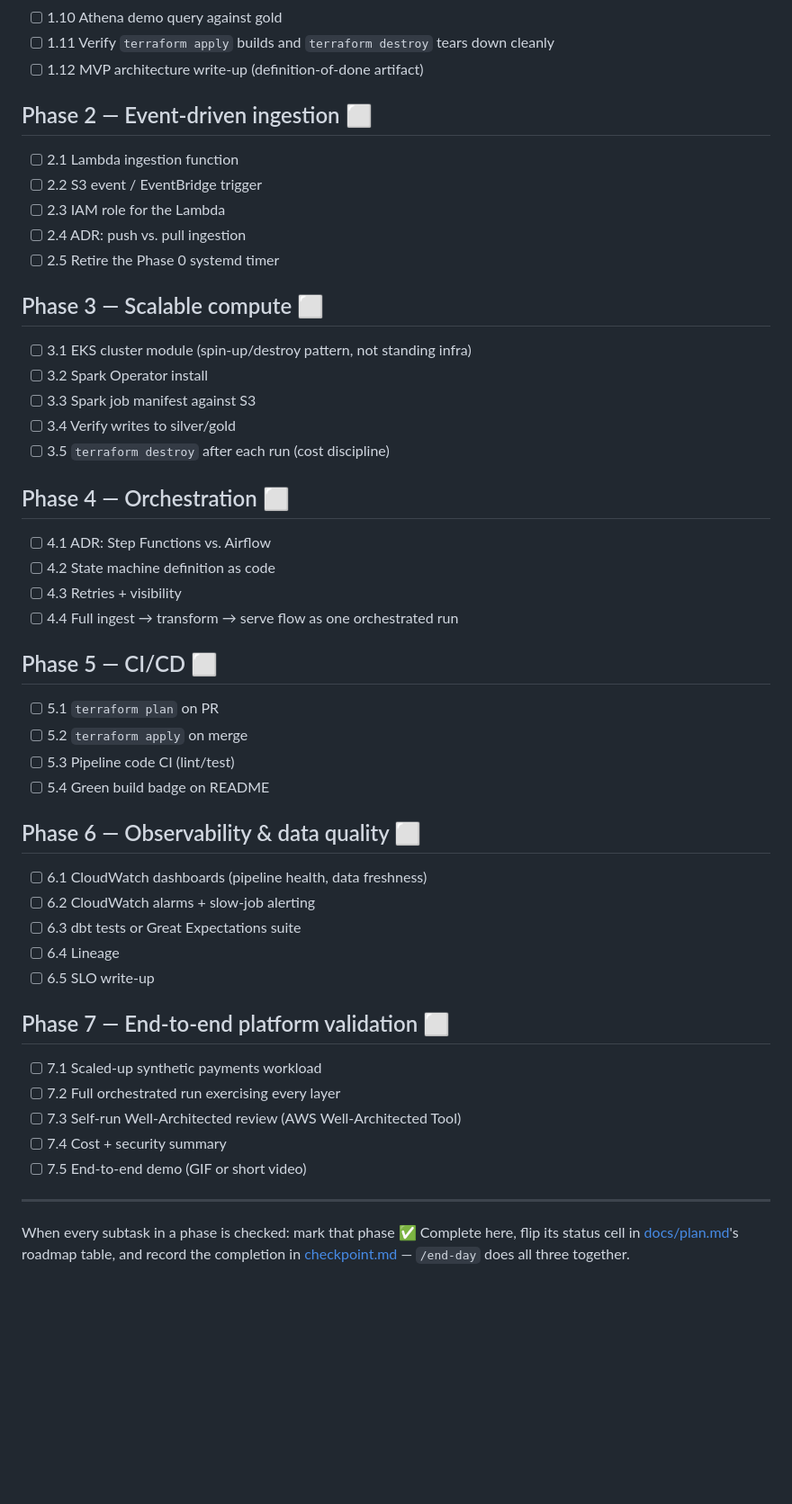
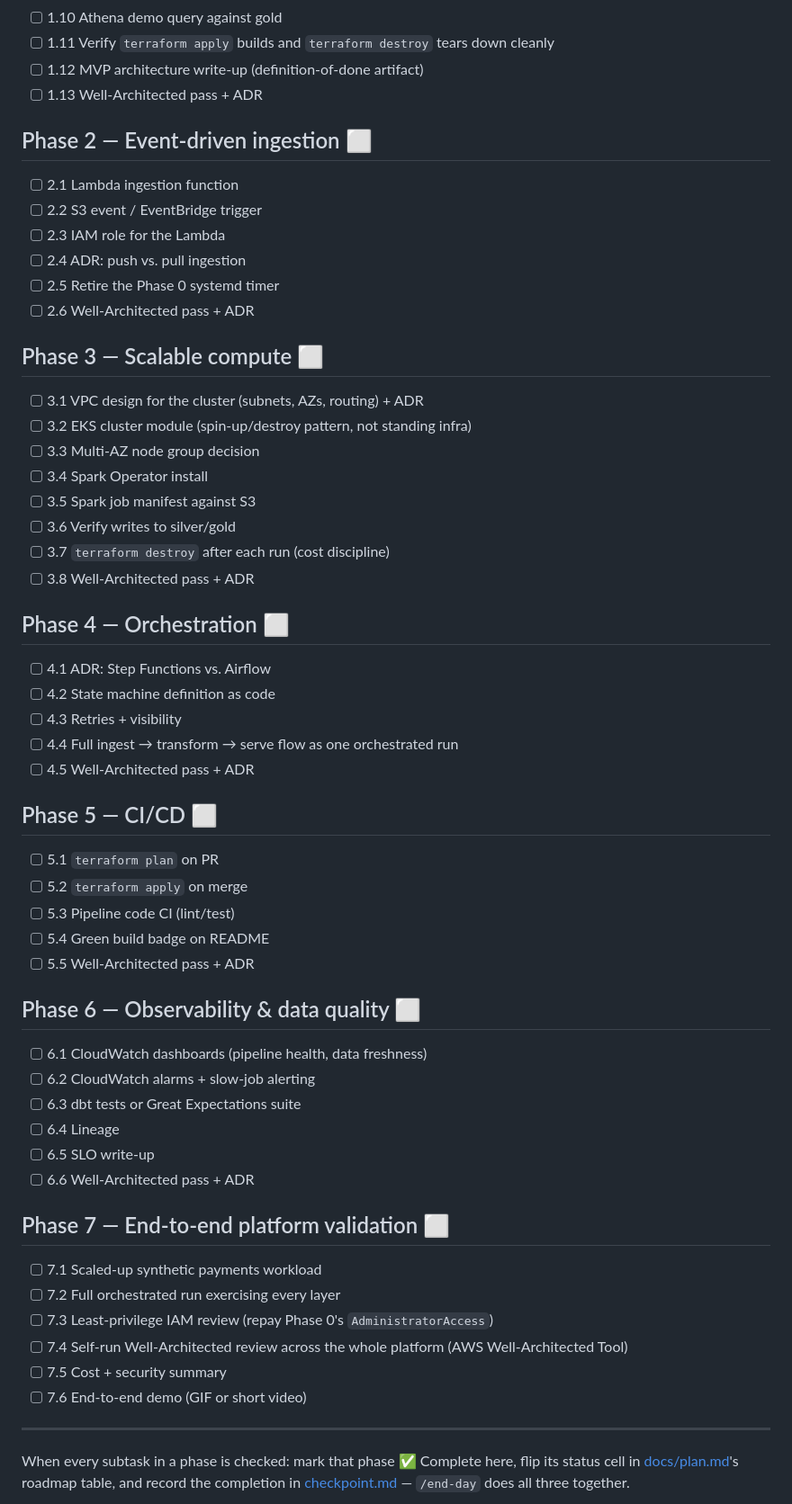
Before and after one commit to ChiragVenkateshaiah/cerberus-platform, a Markdown page: Phases.md, the part around one of its changes. Shown at 90% size. GitHub-like rendering; blank space fills up the shorter version.

```diff
--- a/Phases.md
+++ b/Phases.md
@@ -41,6 +49,7 @@ the specific "what's next" live in [checkpoint.md](checkpoint.md)._
 - [ ] 1.10 Athena demo query against gold
 - [ ] 1.11 Verify `terraform apply` builds and `terraform destroy` tears down cleanly
 - [ ] 1.12 MVP architecture write-up (definition-of-done artifact)
+- [ ] 1.13 Well-Architected pass + ADR
 
 ## Phase 2 — Event-driven ingestion ⬜
 
@@ -49,14 +58,18 @@ the specific "what's next" live in [checkpoint.md](checkpoint.md)._
 - [ ] 2.3 IAM role for the Lambda
 - [ ] 2.4 ADR: push vs. pull ingestion
 - [ ] 2.5 Retire the Phase 0 systemd timer
+- [ ] 2.6 Well-Architected pass + ADR
 
 ## Phase 3 — Scalable compute ⬜
 
-- [ ] 3.1 EKS cluster module (spin-up/destroy pattern, not standing infra)
-- [ ] 3.2 Spark Operator install
-- [ ] 3.3 Spark job manifest against S3
-- [ ] 3.4 Verify writes to silver/gold
-- [ ] 3.5 `terraform destroy` after each run (cost discipline)
+- [ ] 3.1 VPC design for the cluster (subnets, AZs, routing) + ADR
+- [ ] 3.2 EKS cluster module (spin-up/destroy pattern, not standing infra)
+- [ ] 3.3 Multi-AZ node group decision
+- [ ] 3.4 Spark Operator install
+- [ ] 3.5 Spark job manifest against S3
+- [ ] 3.6 Verify writes to silver/gold
+- [ ] 3.7 `terraform destroy` after each run (cost discipline)
+- [ ] 3.8 Well-Architected pass + ADR
 
 ## Phase 4 — Orchestration ⬜
 
@@ -64,6 +77,7 @@ the specific "what's next" live in [checkpoint.md](checkpoint.md)._
 - [ ] 4.2 State machine definition as code
 - [ ] 4.3 Retries + visibility
 - [ ] 4.4 Full ingest → transform → serve flow as one orchestrated run
+- [ ] 4.5 Well-Architected pass + ADR
 
 ## Phase 5 — CI/CD ⬜
 
@@ -71,6 +85,7 @@ the specific "what's next" live in [checkpoint.md](checkpoint.md)._
 - [ ] 5.2 `terraform apply` on merge
 - [ ] 5.3 Pipeline code CI (lint/test)
 - [ ] 5.4 Green build badge on README
+- [ ] 5.5 Well-Architected pass + ADR
 
 ## Phase 6 — Observability & data quality ⬜
 
@@ -79,14 +94,17 @@ the specific "what's next" live in [checkpoint.md](checkpoint.md)._
 - [ ] 6.3 dbt tests or Great Expectations suite
 - [ ] 6.4 Lineage
 - [ ] 6.5 SLO write-up
+- [ ] 6.6 Well-Architected pass + ADR
 
 ## Phase 7 — End-to-end platform validation ⬜
 
 - [ ] 7.1 Scaled-up synthetic payments workload
 - [ ] 7.2 Full orchestrated run exercising every layer
-- [ ] 7.3 Self-run Well-Architected review (AWS Well-Architected Tool)
-- [ ] 7.4 Cost + security summary
-- [ ] 7.5 End-to-end demo (GIF or short video)
+- [ ] 7.3 Least-privilege IAM review (repay Phase 0's `AdministratorAccess`)
+- [ ] 7.4 Self-run Well-Architected review across the whole platform
+      (AWS Well-Architected Tool)
+- [ ] 7.5 Cost + security summary
+- [ ] 7.6 End-to-end demo (GIF or short video)
 
 ---
 
```
Also changed, not shown: other parts of Phases.md (+10 -2 lines), docs/plan.md (+19 -5 lines).
